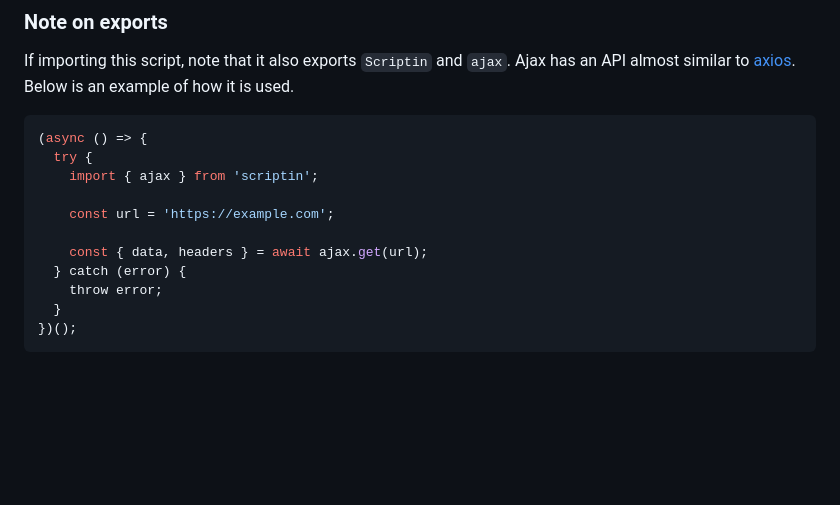
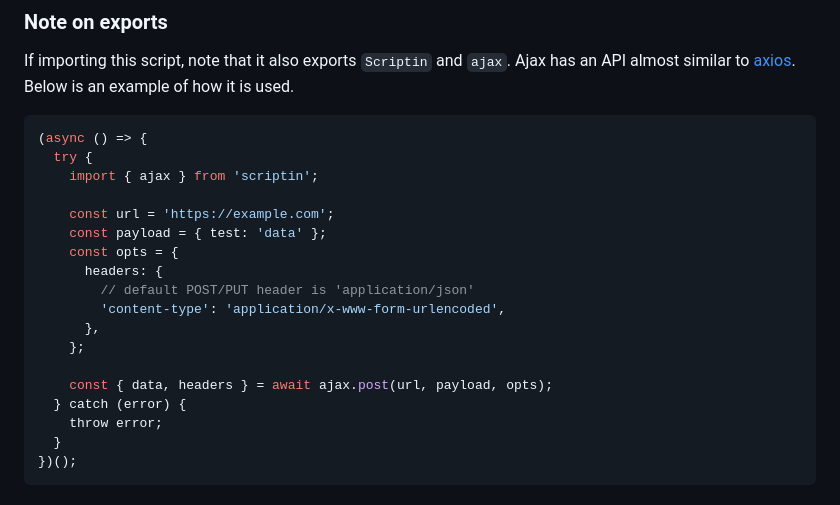
Before and after one commit to mugendi/scriptin, a Markdown page: README.md, the part around one of its changes. GitHub-like rendering; blank space fills up the shorter version.

```diff
--- a/README.md
+++ b/README.md
@@ -143,8 +142,15 @@ If importing this script, note that it also exports
     import { ajax } from 'scriptin';
 
     const url = 'https://example.com';
+    const payload = { test: 'data' };
+    const opts = {
+      headers: {
+        // default POST/PUT header is 'application/json'
+        'content-type': 'application/x-www-form-urlencoded',
+      },
+    };
 
-    const { data, headers } = await ajax.get(url);
+    const { data, headers } = await ajax.post(url, payload, opts);
   } catch (error) {
     throw error;
   }
```
Also changed, not shown: other parts of README.md (+1 -2 lines).
